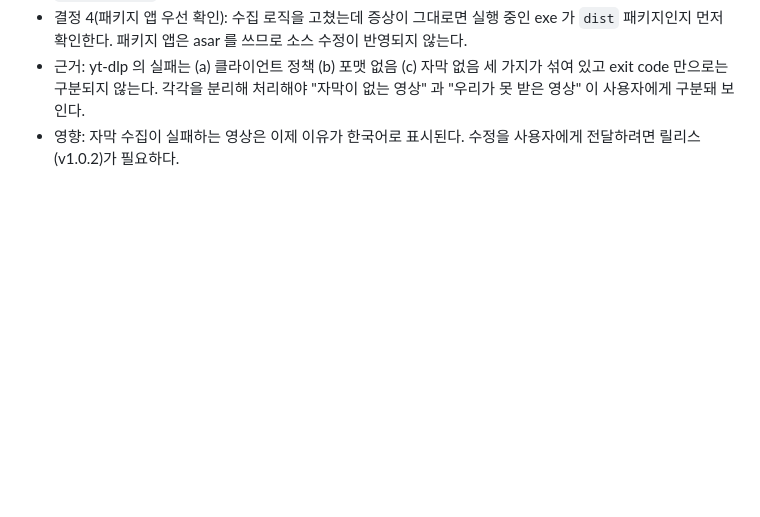
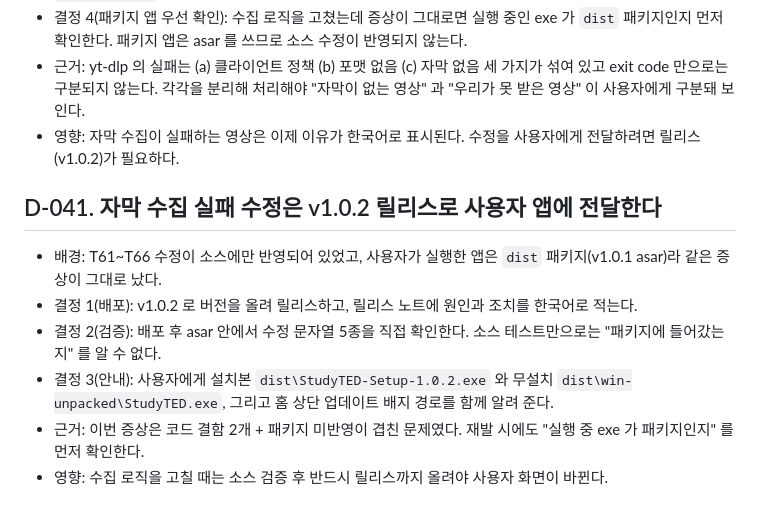
Before and after one commit to pang980/study-ted, a Markdown page: _workspace/99_decisions.md, the part around the change. Rendered like a GitHub page; blank space fills up the shorter version.

```diff
--- a/_workspace/99_decisions.md
+++ b/_workspace/99_decisions.md
@@ -306,3 +306,12 @@
 - 결정 4(패키지 앱 우선 확인): 수집 로직을 고쳤는데 증상이 그대로면 실행 중인 exe 가 `dist` 패키지인지 먼저 확인한다. 패키지 앱은 asar 를 쓰므로 소스 수정이 반영되지 않는다.
 - 근거: yt-dlp 의 실패는 (a) 클라이언트 정책 (b) 포맷 없음 (c) 자막 없음 세 가지가 섞여 있고 exit code 만으로는 구분되지 않는다. 각각을 분리해 처리해야 "자막이 없는 영상" 과 "우리가 못 받은 영상" 이 사용자에게 구분돼 보인다.
 - 영향: 자막 수집이 실패하는 영상은 이제 이유가 한국어로 표시된다. 수정을 사용자에게 전달하려면 릴리스(v1.0.2)가 필요하다.
+
+## D-041. 자막 수집 실패 수정은 v1.0.2 릴리스로 사용자 앱에 전달한다
+
+- 배경: T61~T66 수정이 소스에만 반영되어 있었고, 사용자가 실행한 앱은 `dist` 패키지(v1.0.1 asar)라 같은 증상이 그대로 났다.
+- 결정 1(배포): v1.0.2 로 버전을 올려 릴리스하고, 릴리스 노트에 원인과 조치를 한국어로 적는다.
+- 결정 2(검증): 배포 후 asar 안에서 수정 문자열 5종을 직접 확인한다. 소스 테스트만으로는 "패키지에 들어갔는지" 를 알 수 없다.
+- 결정 3(안내): 사용자에게 설치본 `dist\StudyTED-Setup-1.0.2.exe` 와 무설치 `dist\win-unpacked\StudyTED.exe`, 그리고 홈 상단 업데이트 배지 경로를 함께 알려 준다.
+- 근거: 이번 증상은 코드 결함 2개 + 패키지 미반영이 겹친 문제였다. 재발 시에도 "실행 중 exe 가 패키지인지" 를 먼저 확인한다.
+- 영향: 수집 로직을 고칠 때는 소스 검증 후 반드시 릴리스까지 올려야 사용자 화면이 바뀐다.
```
Also changed, not shown: _workspace/03_task_board.md (+19 -0 lines), _workspace/07_validation.md (+11 -0 lines).
